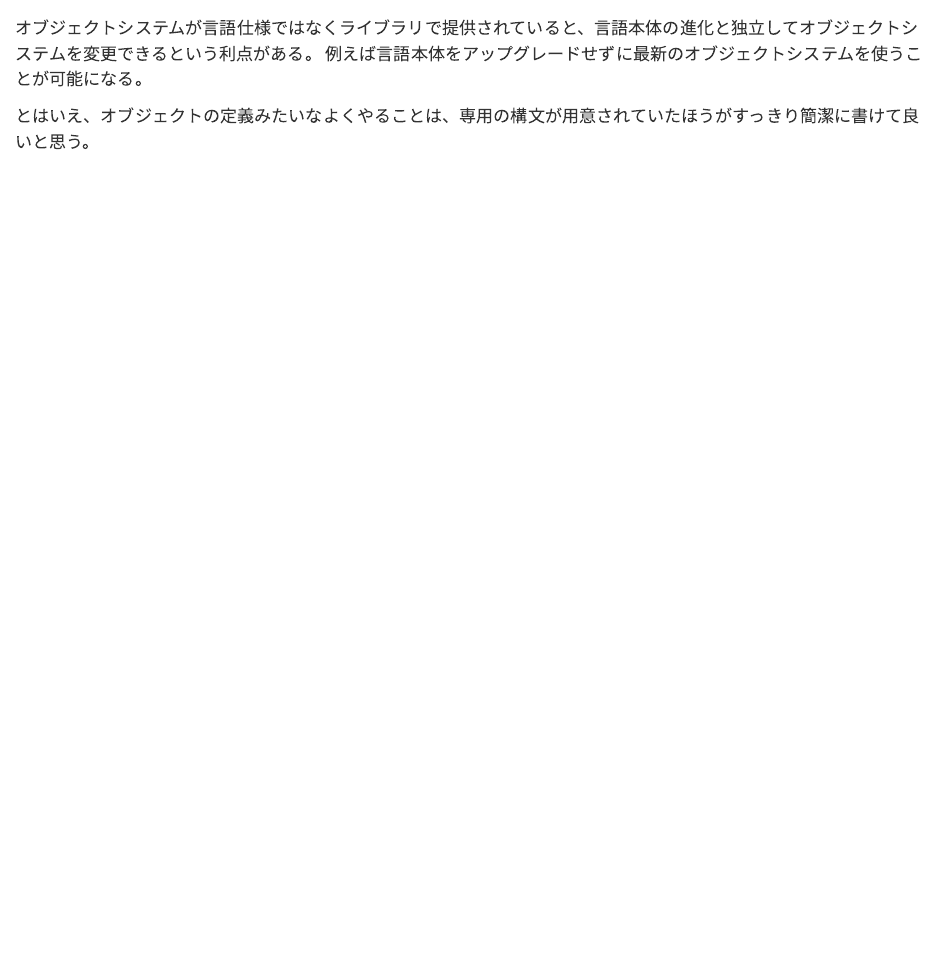
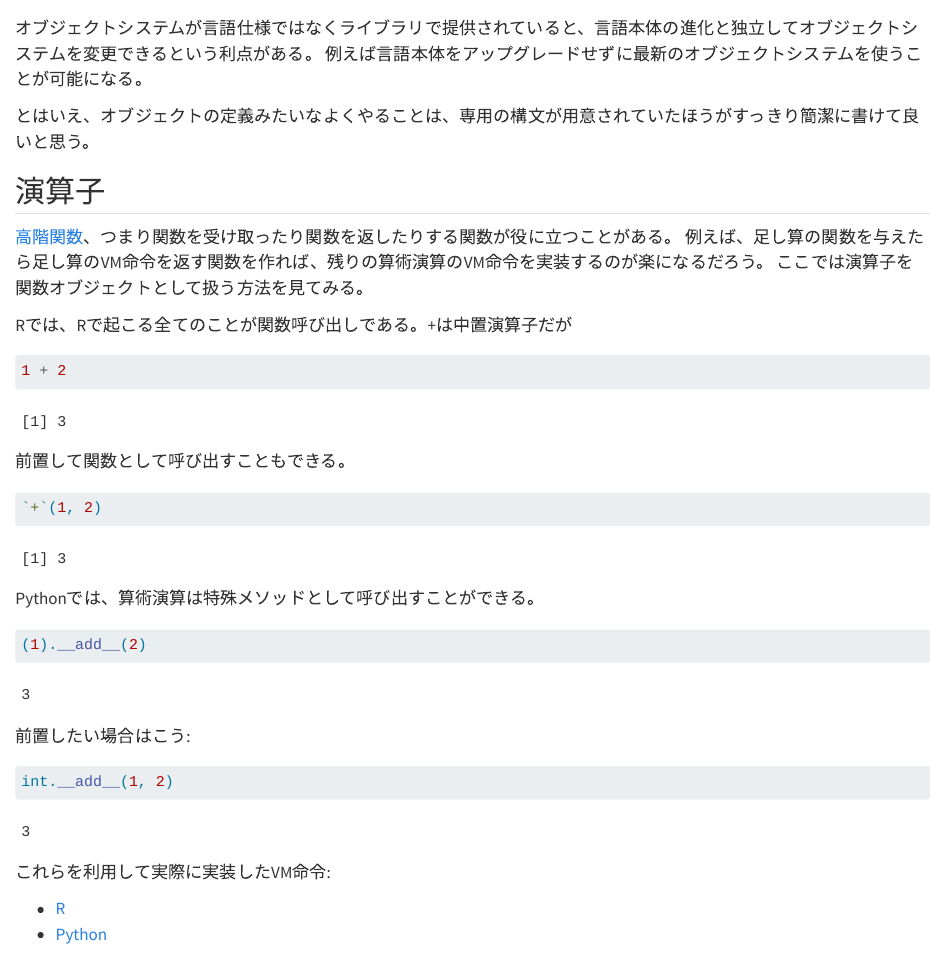
Before and after one commit to igjit/quarto-docs, a Quarto document (r-python.qmd): the page in a window 1100 px wide, from 2680 px down. Rendered offline with R 4.5, knitr and Pandoc in place of Quarto, with nearby package versions; drawn as R Markdown's standard HTML page in place of the format the file asks for.

Commit message:
About operator

````diff
--- a/r-python.qmd
+++ b/r-python.qmd
@@ -163,3 +163,38 @@ Pythonのオブジェクトシステムは言語仕様によって提供され
 例えば言語本体をアップグレードせずに最新のオブジェクトシステムを使うことが可能になる。
 
 とはいえ、オブジェクトの定義みたいなよくやることは、専用の構文が用意されていたほうがすっきり簡潔に書けて良いと思う。
+
+## 演算子
+
+[高階関数](https://ja.wikipedia.org/wiki/%E9%AB%98%E9%9A%8E%E9%96%A2%E6%95%B0)、つまり関数を受け取ったり関数を返したりする関数が役に立つことがある。
+例えば、足し算の関数を与えたら足し算のVM命令を返す関数を作れば、残りの算術演算のVM命令を実装するのが楽になるだろう。
+ここでは演算子を関数オブジェクトとして扱う方法を見てみる。
+
+Rでは、Rで起こる全てのことが関数呼び出しである。+は中置演算子だが
+
+```{r}
+1 + 2
+```
+
+前置して関数として呼び出すこともできる。
+
+```{r}
+`+`(1, 2)
+```
+
+Pythonでは、算術演算は特殊メソッドとして呼び出すことができる。
+
+```{python}
+(1).__add__(2)
+```
+
+前置したい場合はこう:
+
+```{python}
+int.__add__(1, 2)
+```
+
+これらを利用して実際に実装したVM命令:
+
+- [R](https://github.com/igjit/jvmrr/blob/9bf7aa8fc01b825a11bad39894e8d95fe0f7aeb8/R/operation.R#L79-L89)
+- [Python](https://github.com/igjit/jvmrp/blob/42d17b9e87249e0777bee7e2cb77c38507c1c443/src/jvmrp/operation.py#L151-L155)
````
